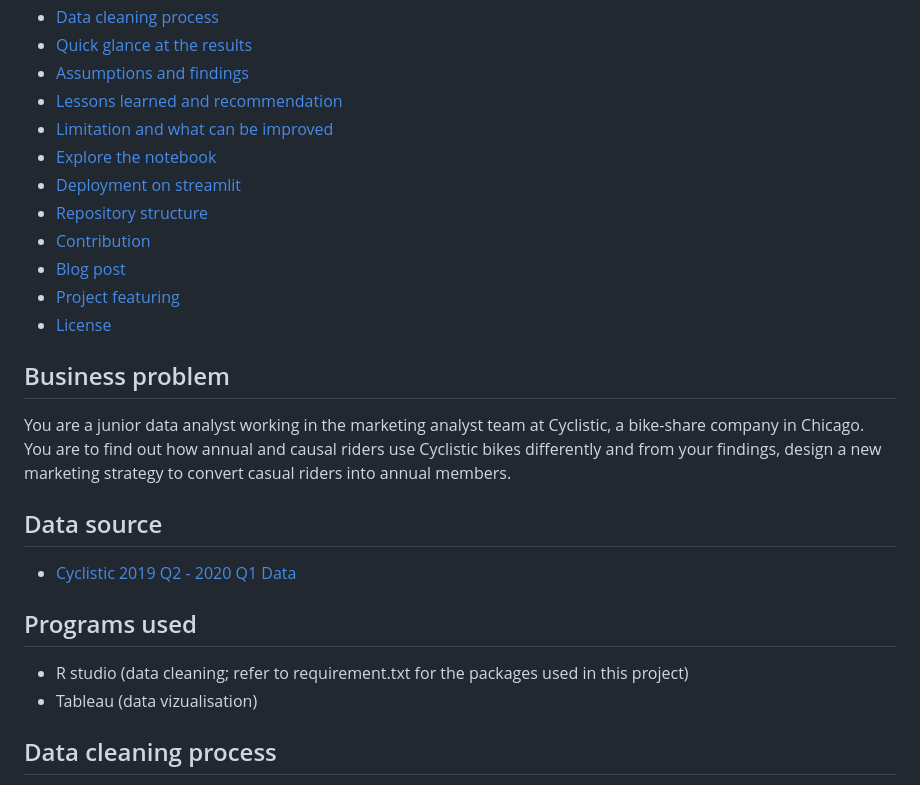
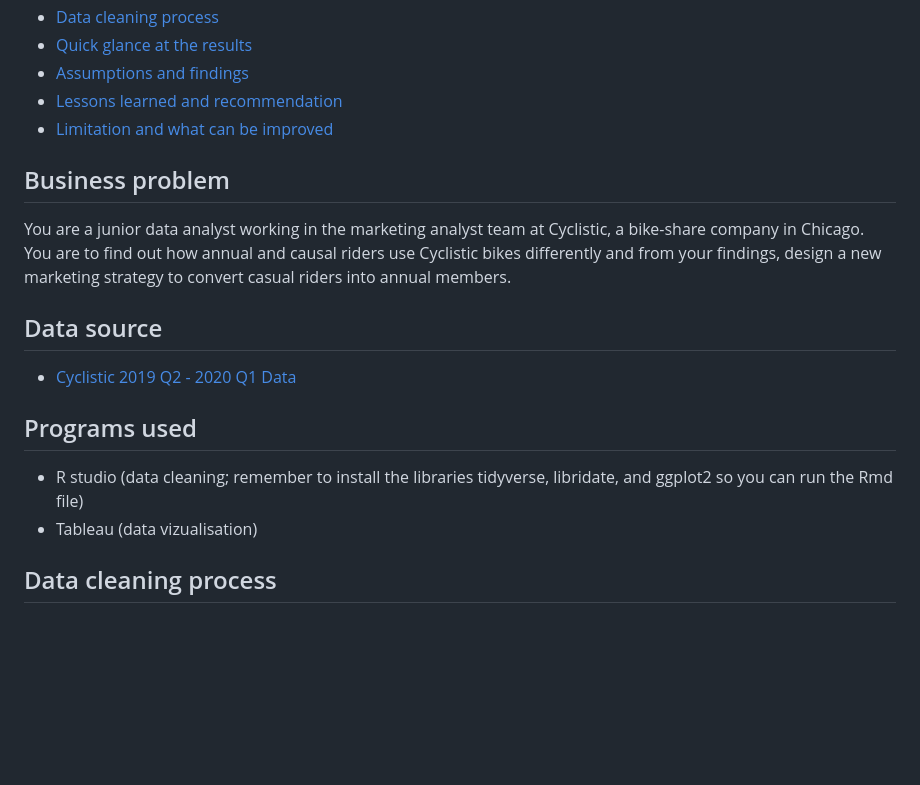
Before and after one commit to kennylam365/Data-Analytics-Portfolio, a Markdown page: README.md, the part around the change. GitHub-like rendering; blank space fills up the shorter version.

```diff
--- a/README.md
+++ b/README.md
@@ -33,15 +33,6 @@ Badge [source](https://shields.io/)
   - [Assumptions and findings](#assumptions-and-Findings)
   - [Lessons learned and recommendation](#lessons-learned-and-recommendation)
   - [Limitation and what can be improved](#limitation-and-what-can-be-improved)
-  - [Explore the notebook](#explore-the-notebook)
-  - [Deployment on streamlit](#deployment-on-streamlit)
-  - [Repository structure](#repository-structure)
-  - [Contribution](#contribution)
-  - [Blog post](#blog-post)
-  - [Project featuring](#project-featuring)
-  - [License](#license)
-
-
 
 
 ## Business problem
@@ -55,7 +46,7 @@ You are a junior data analyst working in the marketing analyst team at Cyclistic
 
 ## Programs used
 
-- R studio (data cleaning; refer to requirement.txt for the packages used in this project)
+- R studio (data cleaning; remember to install the libraries tidyverse, libridate, and ggplot2 so you can run the Rmd file)
 - Tableau (data vizualisation)
 
 ## Data cleaning process
```
